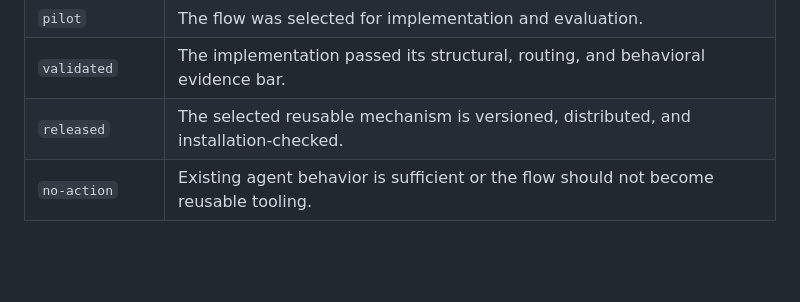
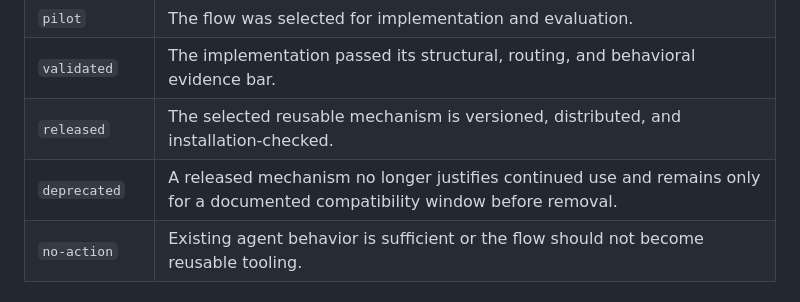
Before and after one commit to pdugan20/skills, a Markdown page: docs/skill-candidates.md, the part around the change. GitHub-like rendering; blank space fills up the shorter version.

Commit message:
docs: define deprecated candidate status

```diff
--- a/docs/skill-candidates.md
+++ b/docs/skill-candidates.md
@@ -19,6 +19,7 @@ as a skill or script.
 | `pilot` | The flow was selected for implementation and evaluation. |
 | `validated` | The implementation passed its structural, routing, and behavioral evidence bar. |
 | `released` | The selected reusable mechanism is versioned, distributed, and installation-checked. |
+| `deprecated` | A released mechanism no longer justifies continued use and remains only for a documented compatibility window before removal. |
 | `no-action` | Existing agent behavior is sufficient or the flow should not become reusable tooling. |
 
 ## Prioritization signals
```
